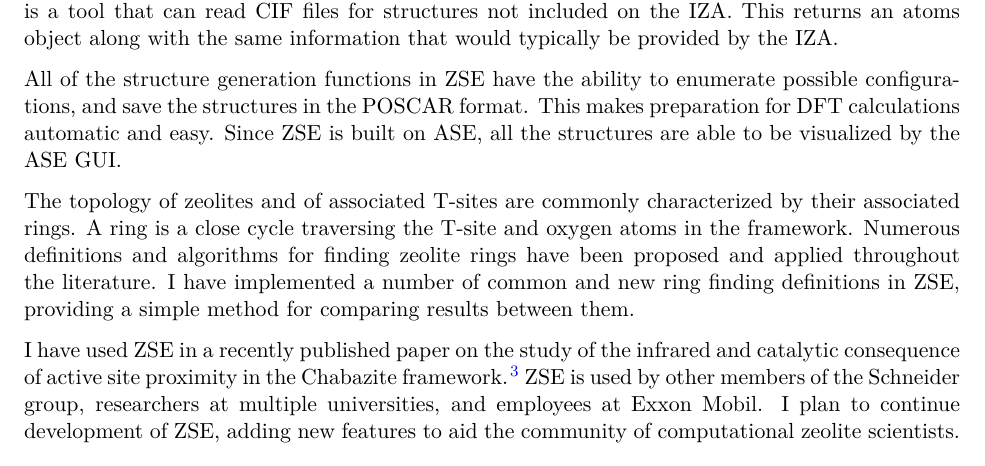
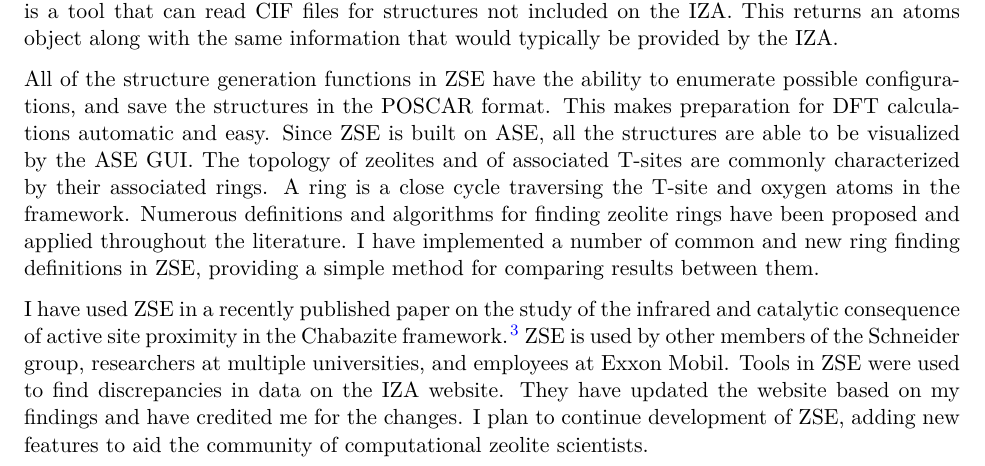
Before and after one commit to jtcrum/2021_crc_award_jcrum, a LaTeX document (crc_award_jcrum.tex): part of page 1 of 2, cut so that both start at the same text. Compiled offline with pdfLaTeX.

Commit message:
updated text

```diff
--- a/crc_award_jcrum.tex
+++ b/crc_award_jcrum.tex
@@ -87,11 +87,9 @@ Currently ZSE has 8 modules with various functions such as: a database of zeolit
 
 ZSE is built around the Atomic Simulation Environment (ASE) atoms object. \cite{ase-ask} I wrote a web scraper to collect all the structures and relative information for every zeolite framework listed on the International Zeolite Associate (IZA) website. \cite{baerlocher}  These structures are stored in a database included with ZSE, and makes loading any structure possible with one line of code. Also included is a tool that can read CIF files for structures not included on the IZA. This returns an atoms object along with the same information that would typically be provided by the IZA.
 
-All of the structure generation functions in ZSE have the ability to enumerate possible configurations, and save the structures in the POSCAR format. This makes preparation for DFT calculations automatic and easy. Since ZSE is built on ASE, all the structures are able to be visualized by the ASE GUI.
+All of the structure generation functions in ZSE have the ability to enumerate possible configurations, and save the structures in the POSCAR format. This makes preparation for DFT calculations automatic and easy. Since ZSE is built on ASE, all the structures are able to be visualized by the ASE GUI. The topology of zeolites and of associated T-sites are commonly characterized by their associated rings. A ring is a close cycle traversing the T-site and oxygen atoms in the framework. Numerous definitions and algorithms for finding zeolite rings have been proposed and applied throughout the literature. I have implemented a number of common and new ring finding definitions in ZSE, providing a simple method for comparing results between them.
 
-The topology of zeolites and of associated T-sites are commonly characterized by their associated rings. A ring is a close cycle traversing the T-site and oxygen atoms in the framework. Numerous definitions and algorithms for finding zeolite rings have been proposed and applied throughout the literature. I have implemented a number of common and new ring finding definitions in ZSE, providing a simple method for comparing results between them.
-
-I have used ZSE in a recently published paper on the study of the infrared and catalytic consequence of active site proximity in the Chabazite framework. \cite{kester-2021-effec-broen} ZSE is used by other members of the Schneider group, researchers at multiple universities, and employees at Exxon Mobil. I plan to continue development of ZSE, adding new features to aid the community of computational zeolite scientists.
+I have used ZSE in a recently published paper on the study of the infrared and catalytic consequence of active site proximity in the Chabazite framework. \cite{kester-2021-effec-broen} ZSE is used by other members of the Schneider group, researchers at multiple universities, and employees at Exxon Mobil. Tools in ZSE were used to find discrepancies in data on the IZA website. They have updated the website based on my findings and have credited me for the changes. I plan to continue development of ZSE, adding new features to aid the community of computational zeolite scientists.
 
 \bibliographystyle{unsrtnat}
 \bibliography{references}
```
Also changed, not shown: crc_award_jcrum.pdf, crc_award_jcrum.tex (2 more changed lines), 2 other files.
